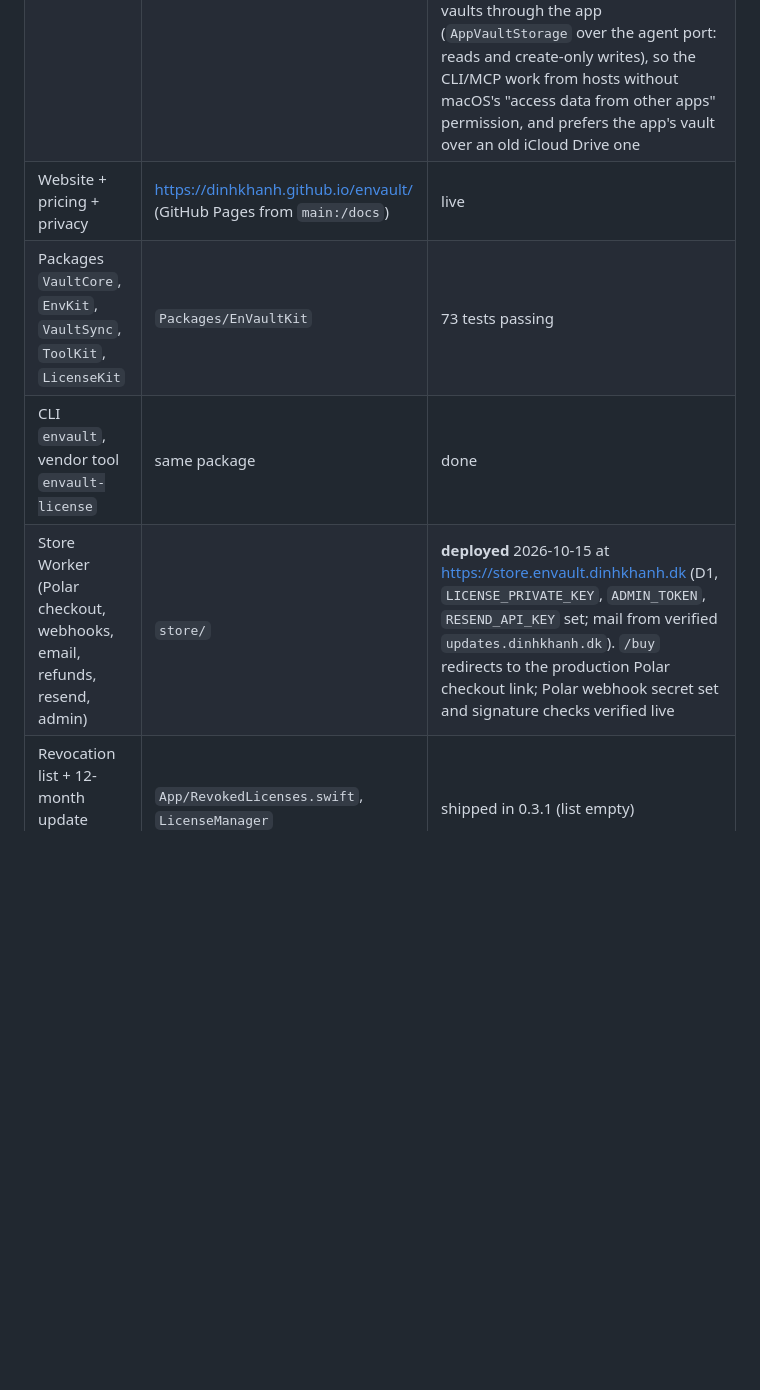
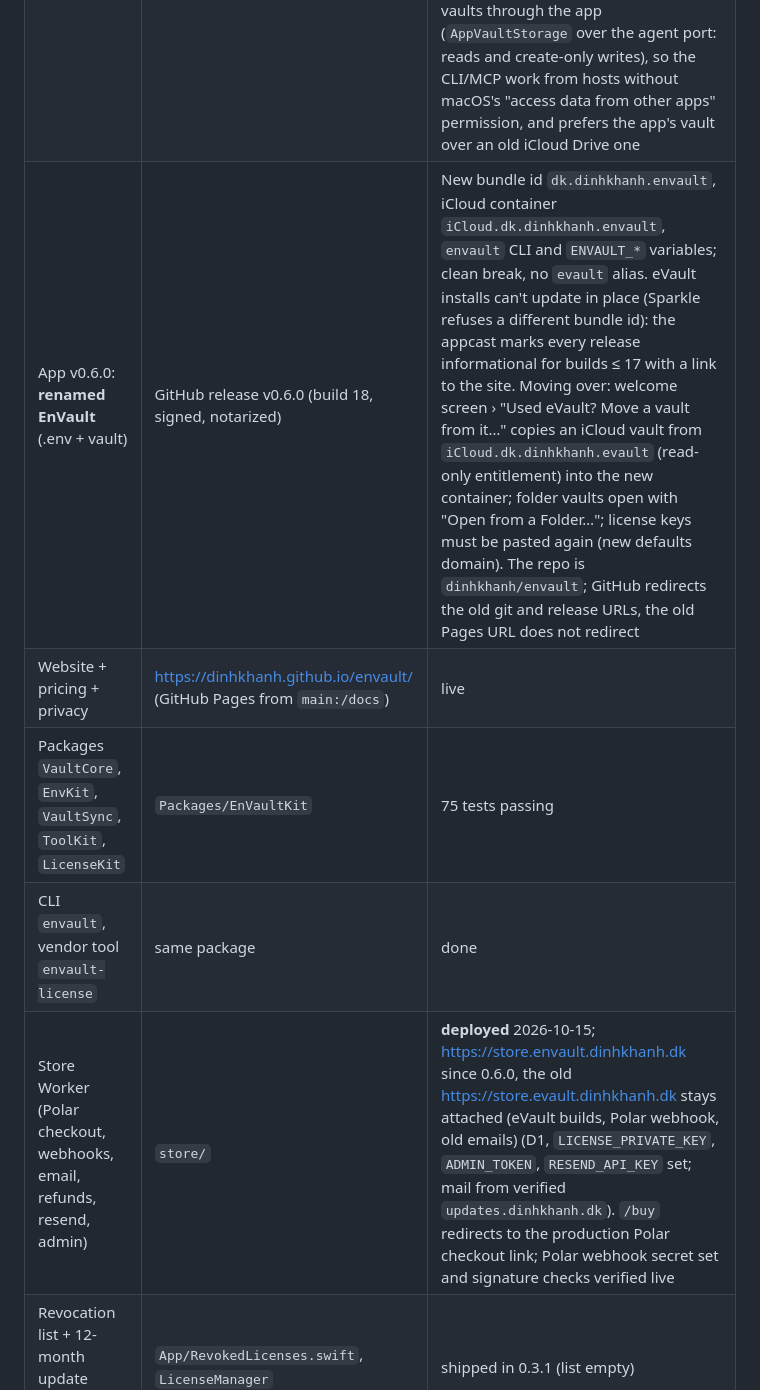
Before and after one commit to dinhkhanh/EnVault, a Markdown page: docs/STATUS.md, the part around one of its changes. GitHub-like rendering; blank space fills up the shorter version.

Commit message:
STATUS: 0.6.0 rename, schema and Polar follow-ups
Co-Authored-By: Claude Opus 5.5 <noreply@anthropic.com>

```diff
--- a/docs/STATUS.md
+++ b/docs/STATUS.md
@@ -10,10 +10,11 @@ this is the "where are we" page.
 |---|---|---|
 | App v0.4.0 (**Developer ID signed, notarized**, macOS 14+) | [GitHub release](https://github.com/dinhkhanh/envault/releases/tag/v0.4.0): dmg, zip, SHA256SUMS, appcast.xml | 0.4.0 (build 15): CLI bundled in the app (`Contents/Helpers/envault`, installed from Settings › Command Line) and unlocked through the app with Touch ID (Mach-port agent); `envault import` (JSON, Doppler, 1Password, .env.vault), `envault protect` / `scan --staged` pre-commit hook; quick copy panel on a global shortcut (⌥⌘E) searching keys, secrets, notes and values with recents; Import Projects from Folder on first run; env files kept in sync in project folders (Pro); editor line numbers, lint warnings, key comparison with sibling files. 0.3.10 only prompts Touch ID while EnVault is frontmost, once per lock. 0.3.9 fixes Touch ID unlock in signed builds (0.3.7–0.3.8 never found the saved key after relaunch). 0.3.8 redesigns the license key input (multi-line box, Paste, live status; wrapped keys accepted). 0.3.7 was the first signed build: iCloud (CloudKit, Production) available to Pro, no right-click > Open. 0.3.6 introduced the current license (`LR48…`) and Sparkle (`SRLH…`) keys; 0.3.2–0.3.5 installs must reinstall by hand |
 | App v0.5.1: AI agents | [GitHub release](https://github.com/dinhkhanh/envault/releases/tag/v0.5.1) (build 17, signed, notarized) | Agents detected from their env (`CLAUDECODE`, `CURSOR_AGENT`, `GEMINI_CLI`, `CODEX_SANDBOX`, `ENVAULT_AGENT`): no prompts, `run` output redacted, values only with Touch ID; `envault mcp` (stdio MCP server), `keys`, `set`/`unset` (`--generate`), `--json`, stable exit codes, `agent-guide [--skill]`; Settings › AI Agents (values ask/never/no extra prompt, writes, approval window, recent requests); `docs/llms.txt`. Free. Shipped 2026-10-16 in 0.5.0; 0.5.1 reads iCloud-mode vaults through the app (`AppVaultStorage` over the agent port: reads and create-only writes), so the CLI/MCP work from hosts without macOS's "access data from other apps" permission, and prefers the app's vault over an old iCloud Drive one |
+| App v0.6.0: **renamed EnVault** (.env + vault) | GitHub release v0.6.0 (build 18, signed, notarized) | New bundle id `dk.dinhkhanh.envault`, iCloud container `iCloud.dk.dinhkhanh.envault`, `envault` CLI and `ENVAULT_*` variables; clean break, no `evault` alias. eVault installs can't update in place (Sparkle refuses a different bundle id): the appcast marks every release informational for builds ≤ 17 with a link to the site. Moving over: welcome screen › "Used eVault? Move a vault from it…" copies an iCloud vault from `iCloud.dk.dinhkhanh.evault` (read-only entitlement) into the new container; folder vaults open with "Open from a Folder…"; license keys must be pasted again (new defaults domain). The repo is `dinhkhanh/envault`; GitHub redirects the old git and release URLs, the old Pages URL does not redirect |
 | Website + pricing + privacy | https://dinhkhanh.github.io/envault/ (GitHub Pages from `main:/docs`) | live |
-| Packages `VaultCore`, `EnvKit`, `VaultSync`, `ToolKit`, `LicenseKit` | `Packages/EnVaultKit` | 73 tests passing |
+| Packages `VaultCore`, `EnvKit`, `VaultSync`, `ToolKit`, `LicenseKit` | `Packages/EnVaultKit` | 75 tests passing |
 | CLI `envault`, vendor tool `envault-license` | same package | done |
-| Store Worker (Polar checkout, webhooks, email, refunds, resend, admin) | `store/` | **deployed** 2026-10-15 at https://store.envault.dinhkhanh.dk (D1, `LICENSE_PRIVATE_KEY`, `ADMIN_TOKEN`, `RESEND_API_KEY` set; mail from verified `updates.dinhkhanh.dk`). `/buy` redirects to the production Polar checkout link; Polar webhook secret set and signature checks verified live |
+| Store Worker (Polar checkout, webhooks, email, refunds, resend, admin) | `store/` | **deployed** 2026-10-15; https://store.envault.dinhkhanh.dk since 0.6.0, the old https://store.evault.dinhkhanh.dk stays attached (eVault builds, Polar webhook, old emails) (D1, `LICENSE_PRIVATE_KEY`, `ADMIN_TOKEN`, `RESEND_API_KEY` set; mail from verified `updates.dinhkhanh.dk`). `/buy` redirects to the production Polar checkout link; Polar webhook secret set and signature checks verified live |
 | Revocation list + 12-month update window in the app | `App/RevokedLicenses.swift`, `LicenseManager` | shipped in 0.3.1 (list empty) |
 
 ## Decisions in force
```
Also changed, not shown: other parts of docs/STATUS.md (+2 -1 lines).
